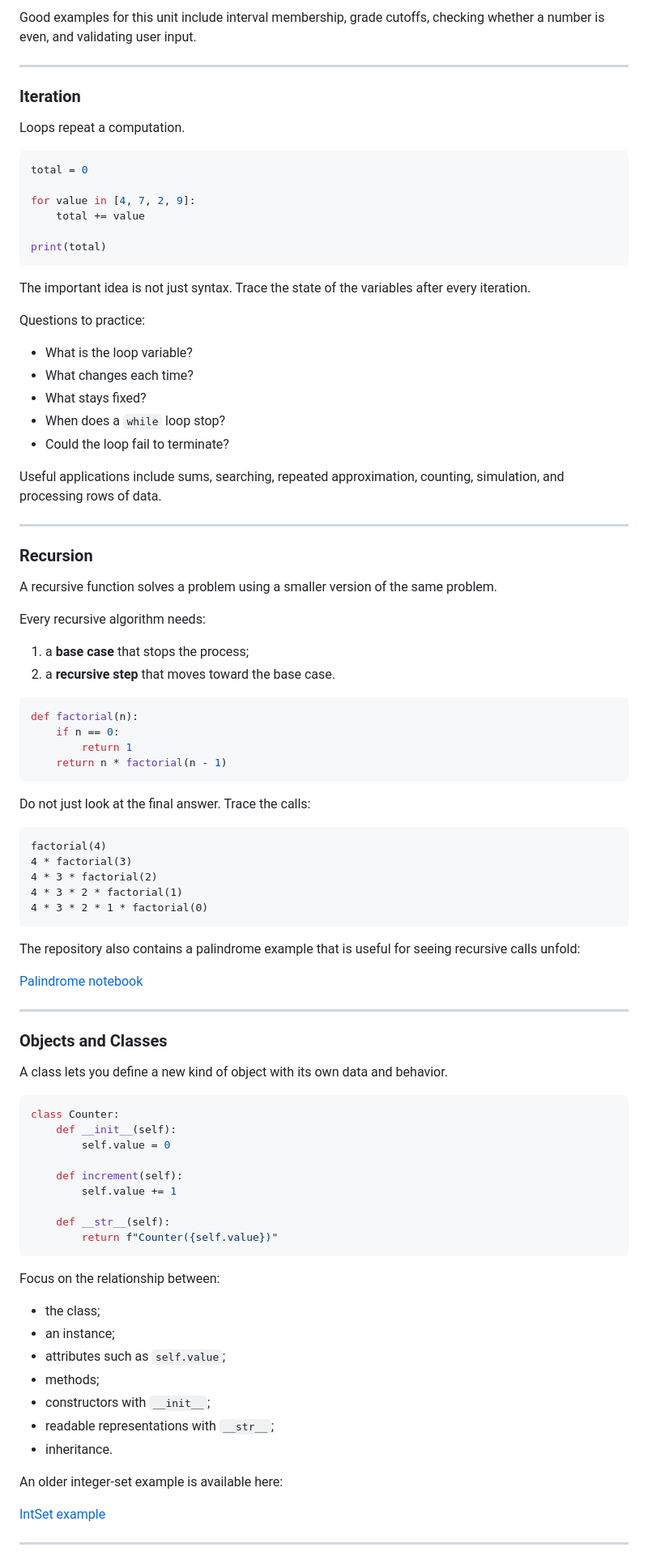
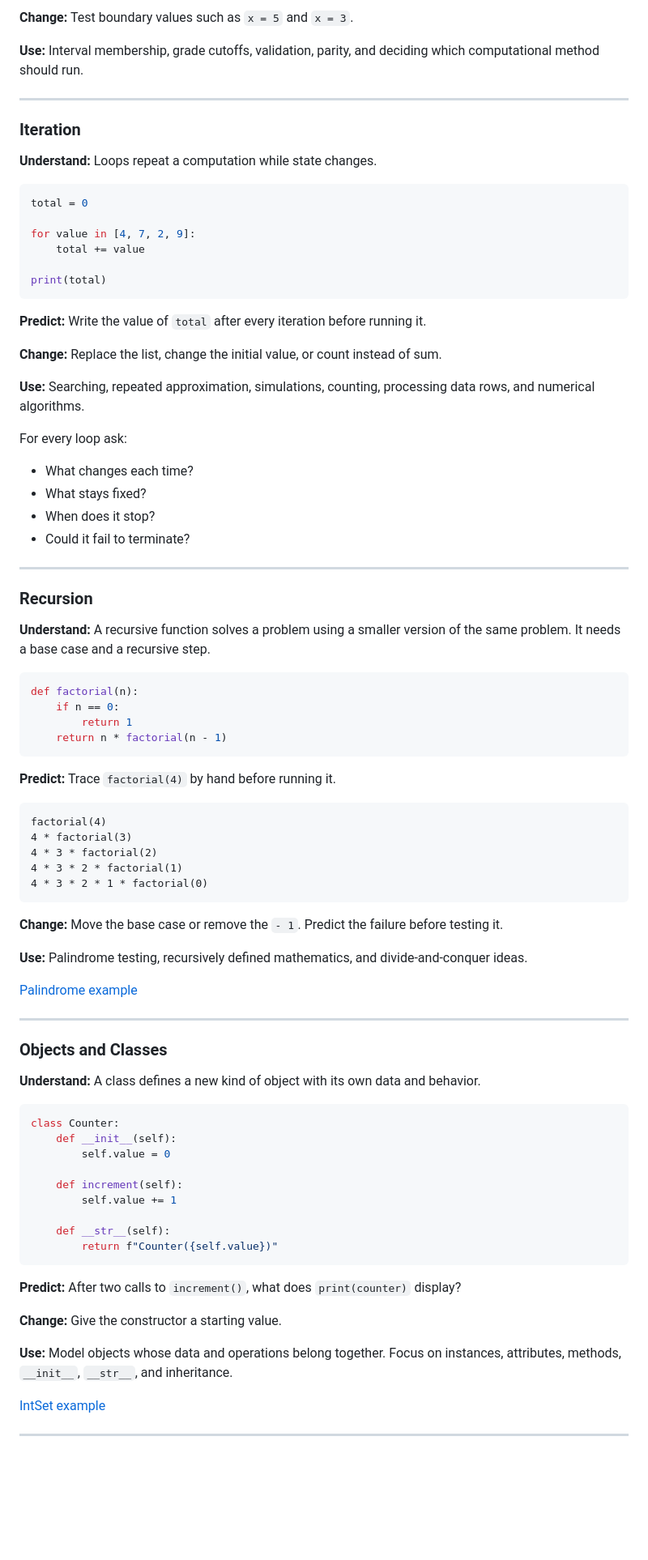
Before and after one commit to mathguy-uf/MAD2502, a Markdown page: lectures/README.md, the part around one of its changes. Shown at 81% size. GitHub-like rendering; blank space fills up the shorter version.

````diff
--- a/lectures/README.md
+++ b/lectures/README.md
@@ -73,11 +89,13 @@ Then ask:
 
-Good examples for this unit include interval membership, grade cutoffs, checking whether a number is even, and validating user input.
+**Change:** Test boundary values such as `x = 5` and `x = 3`.
+
+**Use:** Interval membership, grade cutoffs, validation, parity, and deciding which computational method should run.
 
 ---
 
 ### Iteration
 
-Loops repeat a computation.
+**Understand:** Loops repeat a computation while state changes.
 
 ```python
 total = 0
@@ -88,28 +106,24 @@ for value in [4, 7, 2, 9]:
 print(total)
 ```
 
-The important idea is not just syntax. Trace the state of the variables after every iteration.
+**Predict:** Write the value of `total` after every iteration before running it.
 
-Questions to practice:
+**Change:** Replace the list, change the initial value, or count instead of sum.
 
-- What is the loop variable?
+**Use:** Searching, repeated approximation, simulations, counting, processing data rows, and numerical algorithms.
+
+For every loop ask:
+
 - What changes each time?
 - What stays fixed?
-- When does a `while` loop stop?
-- Could the loop fail to terminate?
-
-Useful applications include sums, searching, repeated approximation, counting, simulation, and processing rows of data.
+- When does it stop?
+- Could it fail to terminate?
 
 ---
 
 ### Recursion
 
-A recursive function solves a problem using a smaller version of the same problem.
-
-Every recursive algorithm needs:
-
-1. a **base case** that stops the process;
-2. a **recursive step** that moves toward the base case.
+**Understand:** A recursive function solves a problem using a smaller version of the same problem. It needs a base case and a recursive step.
 
 ```python
 def factorial(n):
@@ -118,7 +132,7 @@ def factorial(n):
     return n * factorial(n - 1)
 ```
 
-Do not just look at the final answer. Trace the calls:
+**Predict:** Trace `factorial(4)` by hand before running it.
 
 ```text
 factorial(4)
@@ -128,15 +142,17 @@ factorial(4)
 4 * 3 * 2 * 1 * factorial(0)
 ```
 
-The repository also contains a palindrome example that is useful for seeing recursive calls unfold:
+**Change:** Move the base case or remove the `- 1`. Predict the failure before testing it.
 
-[Palindrome notebook](../palindrome.ipynb)
+**Use:** Palindrome testing, recursively defined mathematics, and divide-and-conquer ideas.
+
+[Palindrome example](../palindrome.ipynb)
 
 ---
 
 ### Objects and Classes
 
-A class lets you define a new kind of object with its own data and behavior.
+**Understand:** A class defines a new kind of object with its own data and behavior.
 
 ```python
 class Counter:
@@ -150,17 +166,11 @@ class Counter:
         return f"Counter({self.value})"
 ```
 
-Focus on the relationship between:
+**Predict:** After two calls to `increment()`, what does `print(counter)` display?
 
-- the class;
-- an instance;
-- attributes such as `self.value`;
-- methods;
-- constructors with `__init__`;
-- readable representations with `__str__`;
-- inheritance.
+**Change:** Give the constructor a starting value.
 
-An older integer-set example is available here:
+**Use:** Model objects whose data and operations belong together. Focus on instances, attributes, methods, `__init__`, `__str__`, and inheritance.
 
 [IntSet example](../IntSetExample.ipynb)
 
````
Also changed, not shown: other parts of lectures/README.md (+78 -76 lines).
